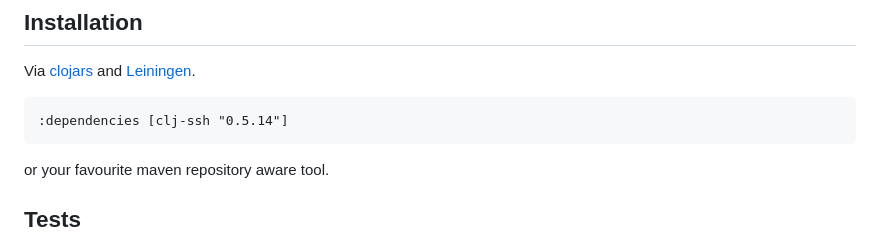
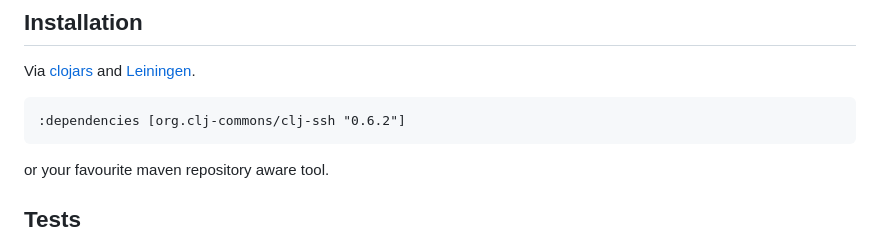
Before and after one commit to clj-commons/clj-ssh, a Markdown page: README.md, the part around one of its changes. Rendered like a GitHub page.

Commit message:
Updates README for latest version of clj-ssh

```diff
--- a/README.md
+++ b/README.md
@@ -205,7 +205,7 @@ Thanks to [Ryan Stradling](http://github.com/rstradling) for these.
 Via [clojars](http://clojars.org) and
 [Leiningen](http://github.com/technomancy/leiningen).
 
-    :dependencies [clj-ssh "0.5.14"]
+    :dependencies [org.clj-commons/clj-ssh "0.6.2"]
 
 or your favourite maven repository aware tool.
 
```
Also changed, not shown: other parts of README.md (+1 -1 lines).
